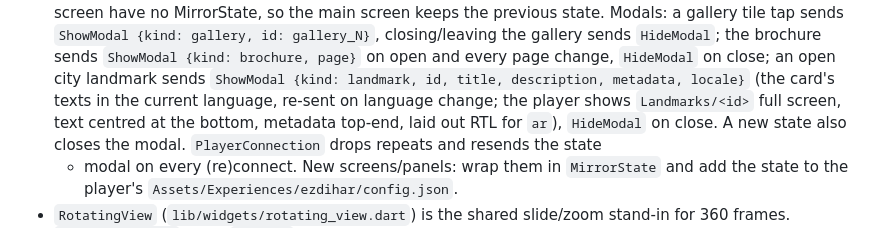
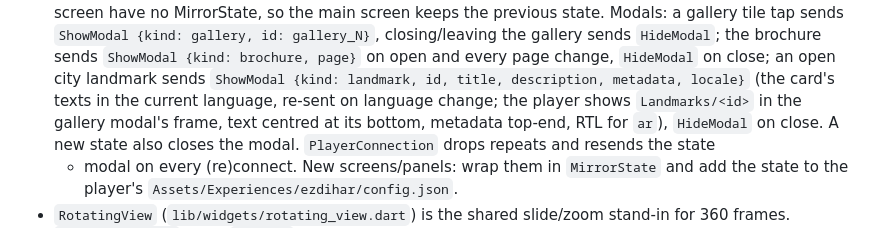
Before and after one commit to Qazi-Narsun/ezdihar_remote, a Markdown page: CLAUDE.md, the part around the change. Drawn GitHub-style.

Commit message:
CLAUDE.md: the player frames the landmark modal like a gallery item
Co-Authored-By: Claude Opus 5.5 (1M context) <noreply@anthropic.com>
Claude-Session: https://claude.ai/code/session_01DXv4EaazNsCQzvidKX4grw

```diff
--- a/CLAUDE.md
+++ b/CLAUDE.md
@@ -171,7 +171,7 @@ screen is identical and text does not overlap at 1280x800 / 1920x1200 / 2560x160
   brochure sends `ShowModal {kind: brochure, page}` on open and every page change, `HideModal` on
   close; an open city landmark sends `ShowModal {kind: landmark, id, title, description, metadata,
   locale}` (the card's texts in the current language, re-sent on language change; the player shows
-  `Landmarks/<id>` full screen, text centred at the bottom, metadata top-end, laid out RTL for `ar`),
+  `Landmarks/<id>` in the gallery modal's frame, text centred at its bottom, metadata top-end, RTL for `ar`),
   `HideModal` on close. A new state also closes the modal. `PlayerConnection` drops repeats and resends the state
   + modal on every (re)connect. New screens/panels: wrap them in `MirrorState` and add the state to
   the player's `Assets/Experiences/ezdihar/config.json`.
```
